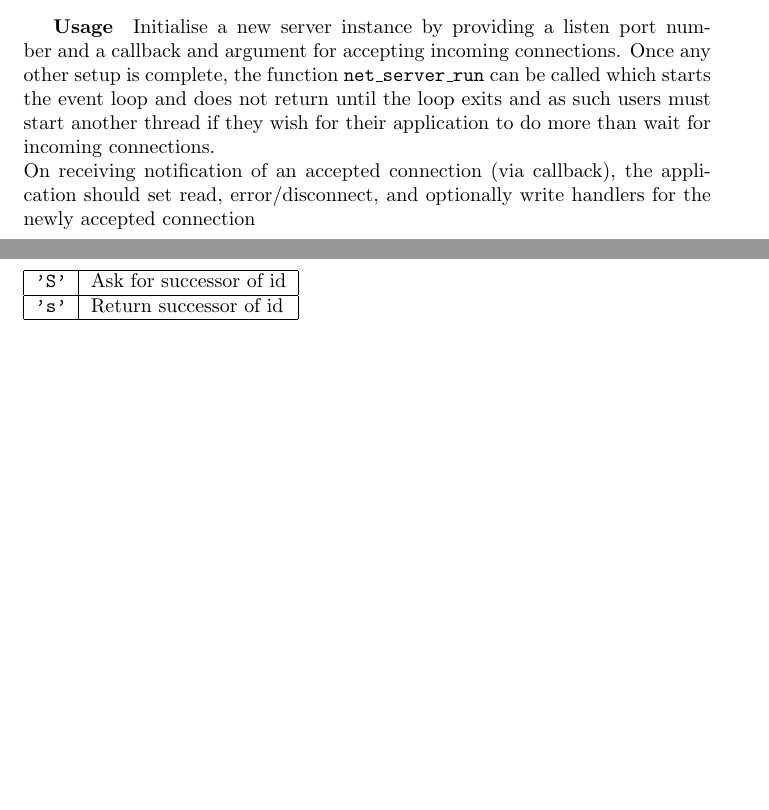
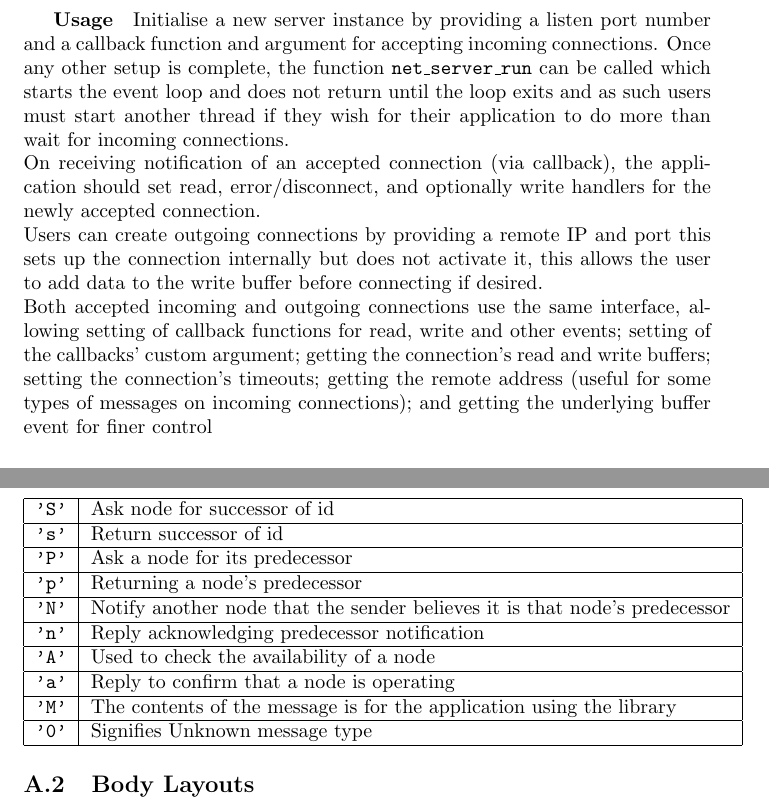
Before and after one commit to msevilgenius/fyp, a LaTeX document (doc/report/report.tex): two parts of pages 9 and 11 of 11 before the commit and two parts of pages 10 and 12 of 12 after it, joined at a grey line, cut so that both start at the same text, the shorter picture padded with empty space. Compiled offline with pdfLaTeX.

Commit message:
more report
net internals and usage, proto appendix, design princ, headings
adjustment

```diff
--- a/doc/report/report.tex
+++ b/doc/report/report.tex
@@ -149,9 +159,13 @@ this makes it easier to create thread-safe code and allow multiple instances to
 \paragraph{The Network layer}
 The network layer handles open connections as well as the listen socket. It mostly acts as a wrapper for libevent and provides a simplified interface for the layers above. The main data structure is \texttt{struct net\_server} which is an instance of the net layer which needs to be passed to the majority of functions. It holds references to an event base (libevent's main data structure); open connections; and the listen socket. The layer contains functions for creating, activating and configuring connections.
 \subparagraph{Usage}
-Initialise a new server instance by providing a listen port number and a callback and argument for accepting incoming connections. Once any other setup is complete, the function \texttt{net\_server\_run} can be called which starts the event loop and does not return until the loop exits and as such users must start another thread if they wish for their application to do more than wait for incoming connections.
+Initialise a new server instance by providing a listen port number and a callback function and argument for accepting incoming connections. Once any other setup is complete, the function \texttt{net\_server\_run} can be called which starts the event loop and does not return until the loop exits and as such users must start another thread if they wish for their application to do more than wait for incoming connections.
 \\
-On receiving notification of an accepted connection (via callback), the application should set read, error/disconnect, and optionally write handlers for the newly accepted connection
+On receiving notification of an accepted connection (via callback), the application should set read, error/disconnect, and optionally write handlers for the newly accepted connection.
+\\
+Users can create outgoing connections by providing a remote IP and port this sets up the connection internally but does not activate it, this allows the user to add data to the write buffer before connecting if desired.
+\\
+Both accepted incoming and outgoing connections use the same interface, allowing setting of callback functions for read, write and other events; setting of the callbacks' custom argument; getting the connection's read and write buffers; setting the connection's timeouts; getting the remote address (useful for some types of messages on incoming connections); and getting the underlying buffer event for finer control
 
 \subparagraph{Internals}
 The net server keeps a list of references to open connections and keeps track of the callbacks that have been set for each one. It also has a mutex lock for the connection list to prevent concurrent modification as it is likely that the event loop thread may accept a connection while another thread requests creation of an outgoing connection.
@@ -192,9 +212,18 @@ Messages sent between nodes use a TLV (type-length-value) format, in other words
 \begin{tabular}{|l | l|}
 \hline
-\texttt{'S'} & Ask for successor of id \\\hline
+\texttt{'S'} & Ask node for successor of id \\\hline
 \texttt{'s'} & Return successor of id \\\hline
+\texttt{'P'} & Ask a node for its predecessor \\\hline
+\texttt{'p'} & Returning a node's predecessor \\\hline
+\texttt{'N'} & Notify another node that the sender believes it is that node's predecessor \\\hline
+\texttt{'n'} & Reply acknowledging predecessor notification \\\hline
+\texttt{'A'} & Used to check the availability of a node\\\hline
+\texttt{'a'} & Reply to confirm that a node is operating \\\hline
+\texttt{'M'} & The contents of the message is for the application using the library \\\hline
+\texttt{'0'} & Signifies Unknown message type \\\hline
 \end{tabular}
 
+\subsection{Body Layouts}
 
 
 
```
Also changed, not shown: doc/report/report.pdf, doc/report/report.tex (24 more changed lines).
